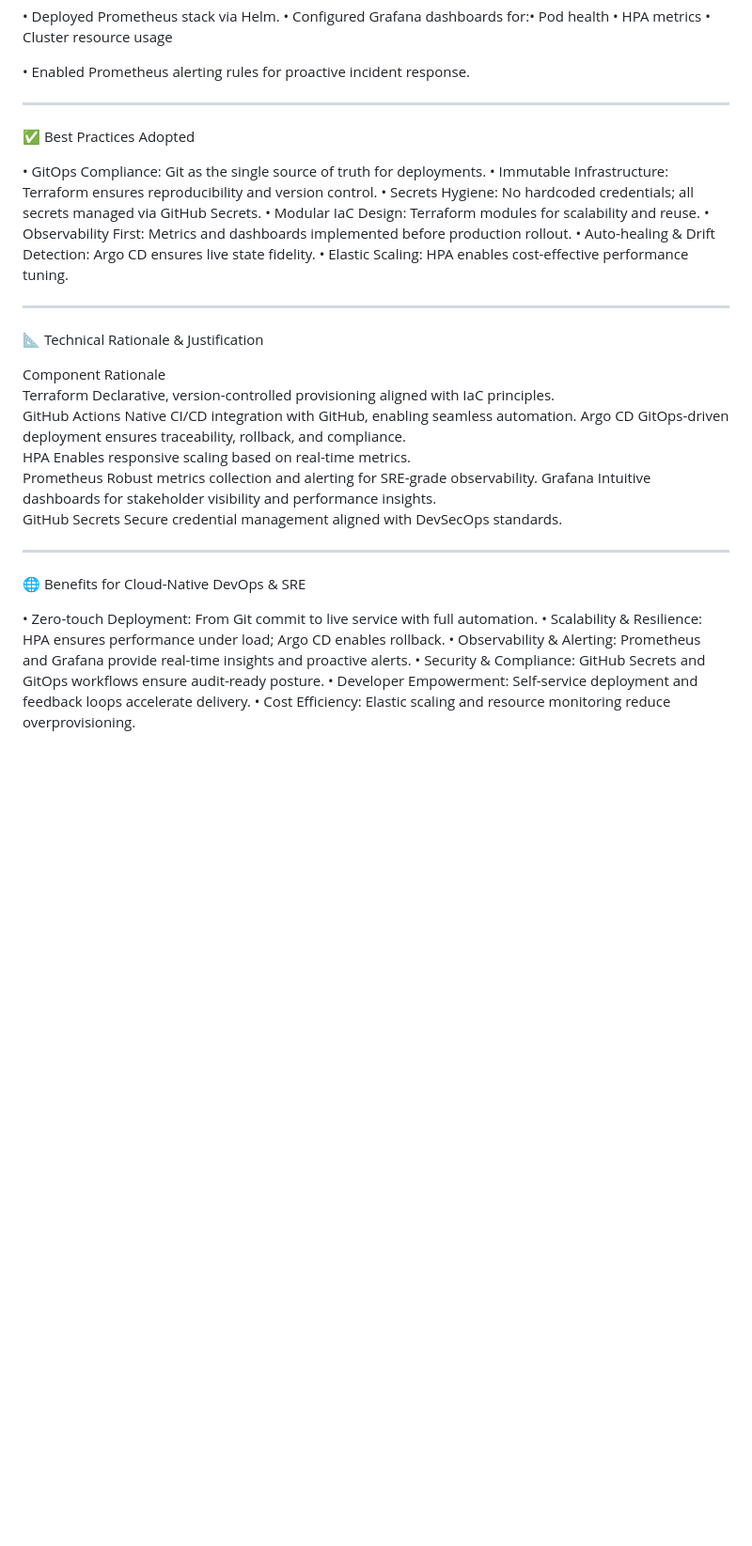
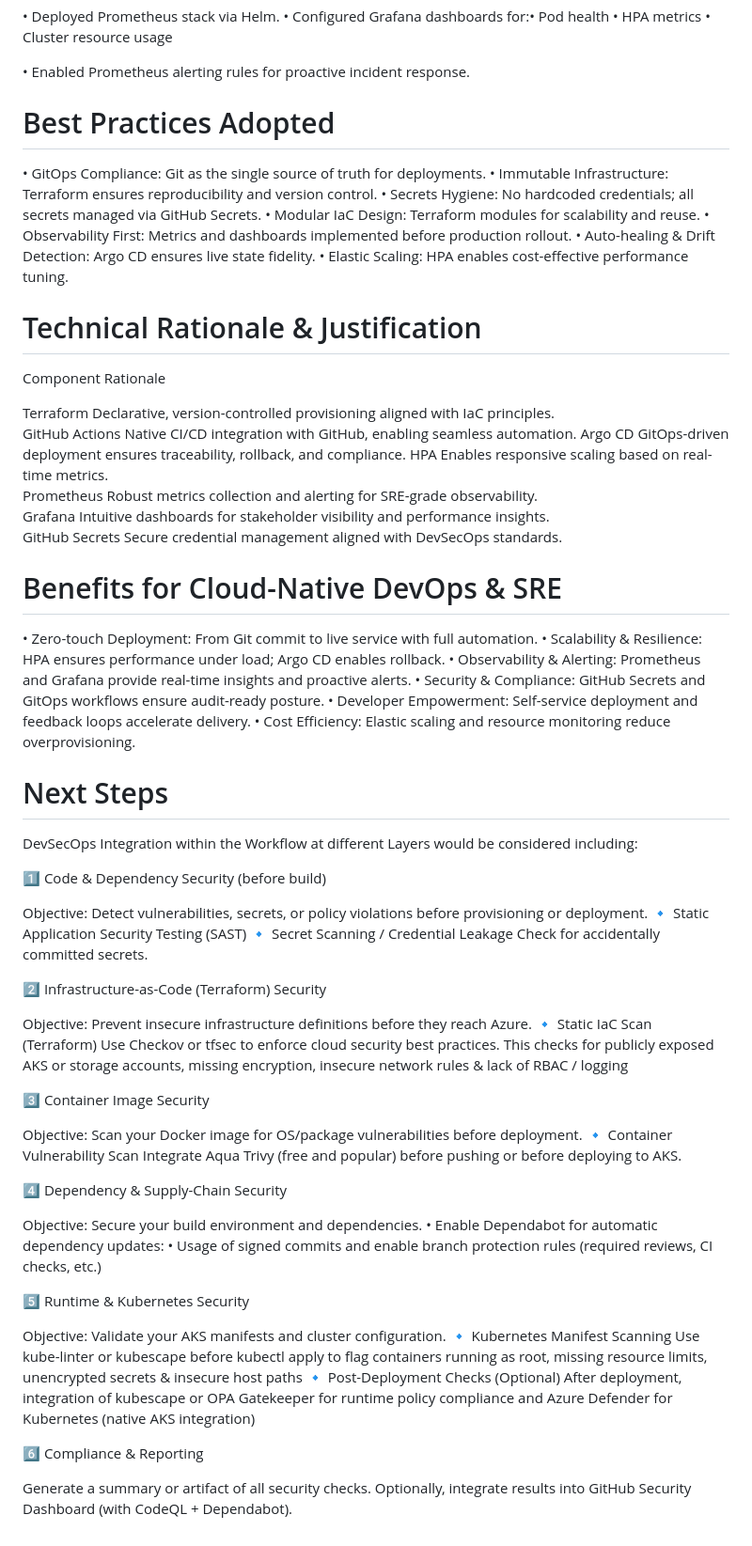
Before and after one commit to Oreire/aks-web-automation, a Markdown page: README.md, the part around the change printed below. Shown: that part at 94% size. Rendered like a GitHub page; blank space fills up the shorter version.

Commit message:
Updated ReadMe for Next Steps

```diff
--- a/README.md
+++ b/README.md
@@ -68,9 +64,7 @@ GitOps Tooling	Argo CD installed in AKS with GitHub repo linked
 • Enabled Prometheus alerting rules for proactive incident response.
 
 
----
-
-✅ Best Practices Adopted
+# Best Practices Adopted
 
 • GitOps Compliance: Git as the single source of truth for deployments.
 • Immutable Infrastructure: Terraform ensures reproducibility and version control.
@@ -80,24 +74,19 @@ GitOps Tooling	Argo CD installed in AKS with GitHub repo linked
 • Auto-healing & Drift Detection: Argo CD ensures live state fidelity.
 • Elastic Scaling: HPA enables cost-effective performance tuning.
 
+# Technical Rationale & Justification
 
----
+Component	              Rationale
 
-📐 Technical Rationale & Justification
-
-Component	Rationale
-Terraform	Declarative, version-controlled provisioning aligned with IaC principles.
+Terraform	       Declarative, version-controlled provisioning aligned with IaC principles.
 GitHub Actions	Native CI/CD integration with GitHub, enabling seamless automation.
-Argo CD	GitOps-driven deployment ensures traceability, rollback, and compliance.
-HPA	Enables responsive scaling based on real-time metrics.
-Prometheus	Robust metrics collection and alerting for SRE-grade observability.
-Grafana	Intuitive dashboards for stakeholder visibility and performance insights.
+Argo CD	       GitOps-driven deployment ensures traceability, rollback, and compliance.
+HPA	              Enables responsive scaling based on real-time metrics.
+Prometheus	       Robust metrics collection and alerting for SRE-grade observability.
+Grafana	       Intuitive dashboards for stakeholder visibility and performance insights.
 GitHub Secrets	Secure credential management aligned with DevSecOps standards.
 
-
----
-
-🌐 Benefits for Cloud-Native DevOps & SRE
+# Benefits for Cloud-Native DevOps & SRE
 
 • Zero-touch Deployment: From Git commit to live service with full automation.
 • Scalability & Resilience: HPA ensures performance under load; Argo CD enables rollback.
@@ -105,3 +94,47 @@ GitHub Secrets	Secure credential management aligned with DevSecOps standards.
 • Security & Compliance: GitHub Secrets and GitOps workflows ensure audit-ready posture.
 • Developer Empowerment: Self-service deployment and feedback loops accelerate delivery.
 • Cost Efficiency: Elastic scaling and resource monitoring reduce overprovisioning.
+
+
+# Next Steps
+
+DevSecOps Integration within the Workflow at different Layers would be considered including:
+
+1️⃣ Code & Dependency Security (before build)
+
+Objective: Detect vulnerabilities, secrets, or policy violations before provisioning or deployment.
+🔹 Static Application Security Testing (SAST)
+🔹 Secret Scanning / Credential Leakage
+Check for accidentally committed secrets.
+
+2️⃣ Infrastructure-as-Code (Terraform) Security
+
+Objective: Prevent insecure infrastructure definitions before they reach Azure.
+🔹 Static IaC Scan (Terraform)
+Use Checkov or tfsec to enforce cloud security best practices.
+This checks for publicly exposed AKS or storage accounts, missing encryption, insecure network rules & lack of RBAC / logging
+
+3️⃣ Container Image Security
+
+Objective: Scan your Docker image for OS/package vulnerabilities before deployment.
+🔹 Container Vulnerability Scan
+     Integrate Aqua Trivy (free and popular) before pushing or before deploying to AKS.
+
+4️⃣ Dependency & Supply-Chain Security
+
+Objective: Secure your build environment and dependencies.
+•	Enable Dependabot for automatic dependency updates:
+•	Usage of signed commits and enable branch protection rules (required reviews, CI checks, etc.)
+
+5️⃣ Runtime & Kubernetes Security
+
+Objective: Validate your AKS manifests and cluster configuration.
+🔹 Kubernetes Manifest Scanning
+   Use kube-linter or kubescape before kubectl apply to flag containers running as root, missing resource limits, unencrypted secrets & insecure host paths
+🔹 Post-Deployment Checks (Optional)
+        After deployment, integration of kubescape or OPA Gatekeeper for runtime policy compliance and Azure Defender for Kubernetes (native AKS integration)
+
+6️⃣ Compliance & Reporting
+
+Generate a summary or artifact of all security checks.
+Optionally, integrate results into GitHub Security Dashboard (with CodeQL + Dependabot).
```
Also changed, not shown: other parts of README.md (+12 -16 lines).
